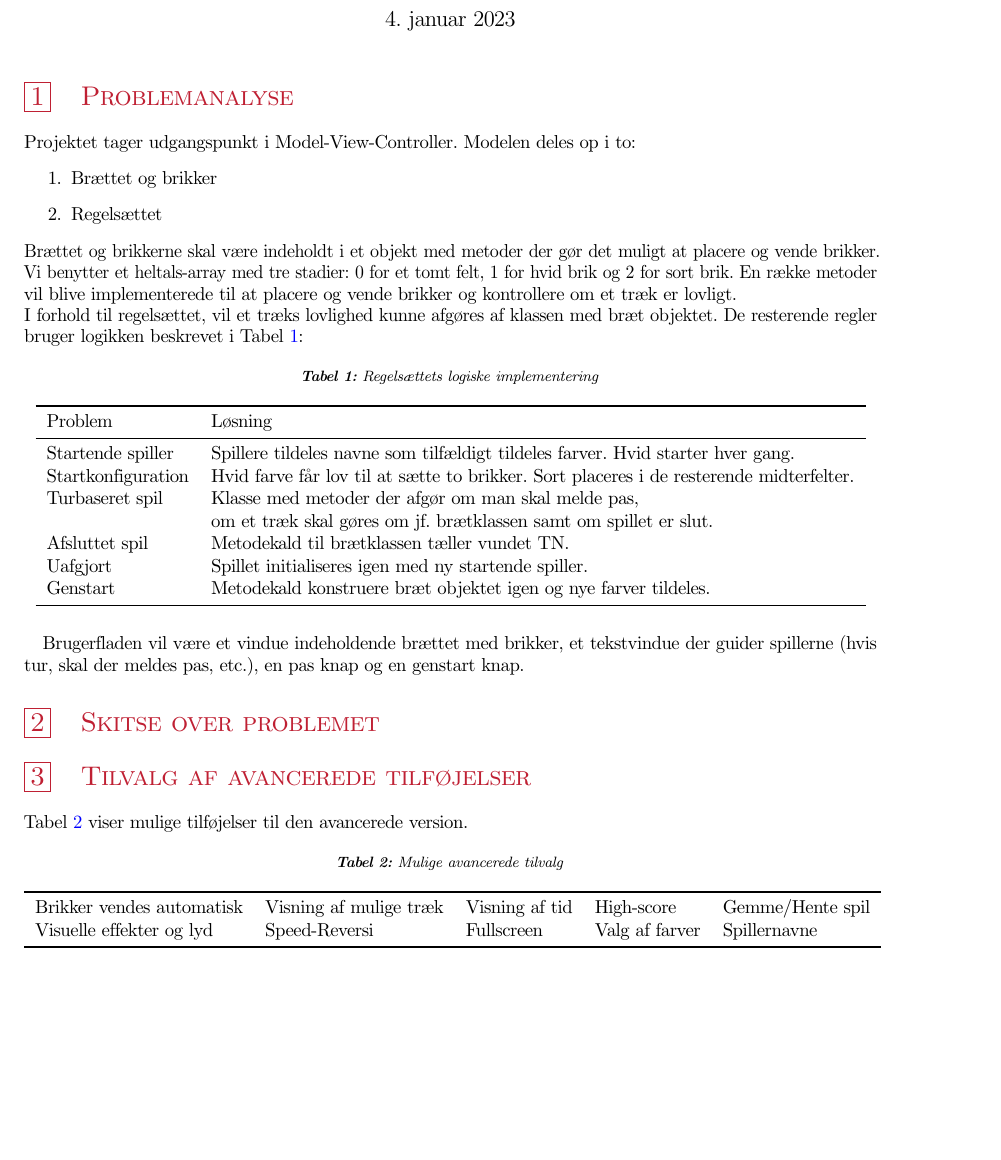
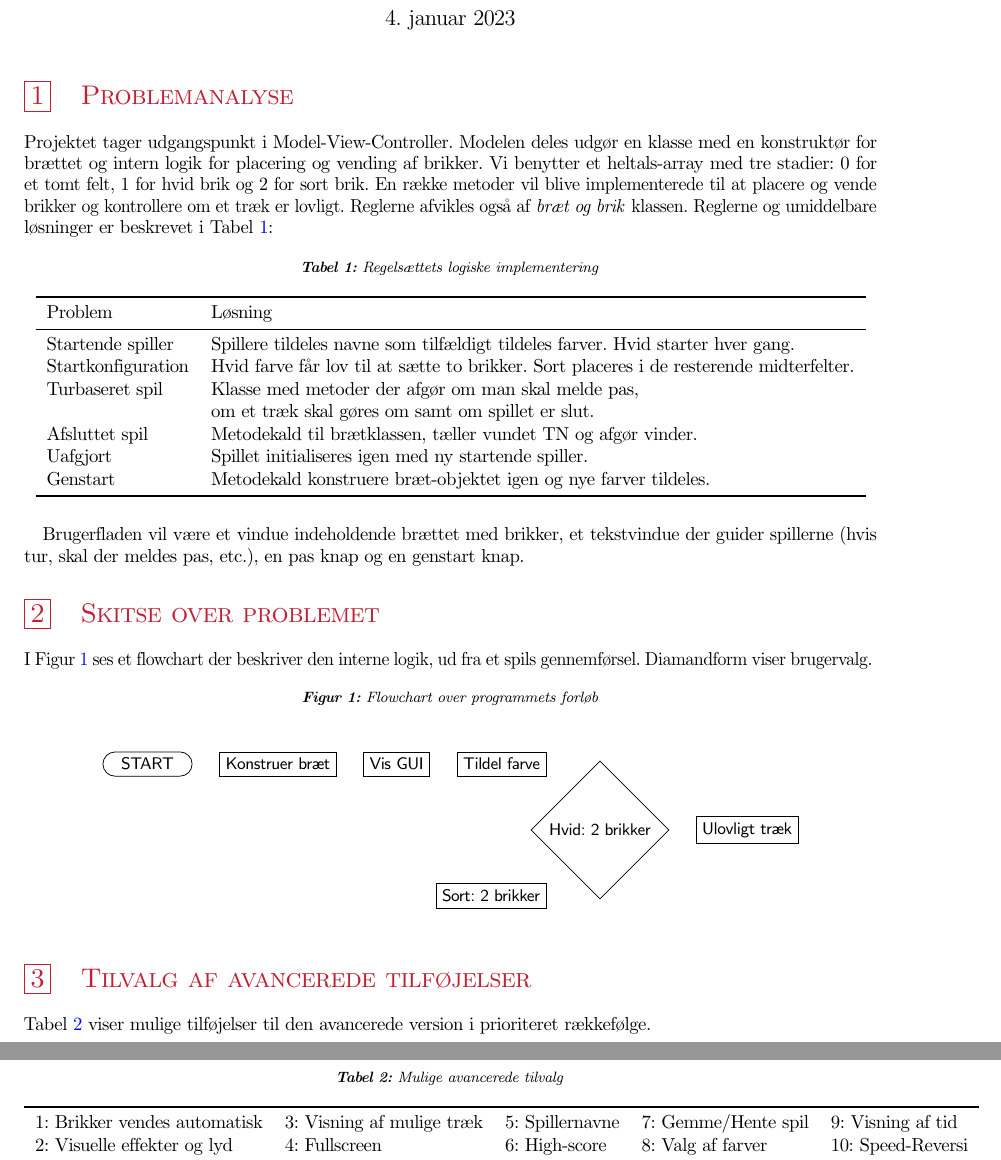
Before and after one commit to rwiuff/Reversi, a LaTeX document (ProjektplanG16.tex): part of page 1 of 2 before the commit and two parts of pages 1 and 2 of 2 after it, the two joined at a grey line, cut so that both start at the same text, the shorter picture padded with empty space. Compiled offline with pdfLaTeX.

Commit message:
Began flowchart

```diff
--- a/ProjektplanG16.tex
+++ b/ProjektplanG16.tex
@@ -59,7 +59,8 @@
 \usepackage{dcolumn}
 \usepackage{fontawesome}
 \usepackage{tikz}
-\usetikzlibrary{positioning}
+\usepackage{flowchart}
+\usetikzlibrary{positioning, arrows}
 \newcommand{\ttt}[1]{\texttt{#1}}
 \newcommand{\F}{\mathtt{F}}
 \newcommand{\T}{\mathtt{T}}
@@ -197,13 +198,8 @@
 \thispagestyle{empty}
 
 \section{Problemanalyse}
-Projektet tager udgangspunkt i Model-View-Controller. Modelen deles op i to:
-\begin{enumerate}
-    \item Brættet og brikker
-    \item Regelsættet
-\end{enumerate}
-Brættet og brikkerne skal være indeholdt i et objekt med metoder der gør det muligt at placere og vende brikker. Vi benytter et heltals-array med tre stadier: 0 for et tomt felt, 1 for hvid brik og 2 for sort brik. En række metoder vil blive implementerede til at placere og vende brikker og kontrollere om et træk er lovligt.\newline
-I forhold til regelsættet, vil et træks lovlighed kunne afgøres af klassen med bræt objektet. De resterende regler bruger logikken beskrevet i \cref{tbl:logic}:
+Projektet tager udgangspunkt i Model-View-Controller. Modelen deles udgør en klasse med en konstruktør for brættet og intern logik for placering og vending af brikker.
+Vi benytter et heltals-array med tre stadier: 0 for et tomt felt, 1 for hvid brik og 2 for sort brik. En række metoder vil blive implementerede til at placere og vende brikker og kontrollere om et træk er lovligt. Reglerne afvikles også af \emph{bræt og brik} klassen. Reglerne og umiddelbare løsninger er beskrevet i \cref{tbl:logic}:
 \begin{table}[H]
     \centering
     \caption{Regelsættets logiske implementering}\label{tbl:logic}
@@ -214,24 +210,39 @@ I forhold til regelsættet, vil et træks lovlighed kunne afgøres af klassen me
         Startende spiller  & Spillere tildeles navne som tilfældigt tildeles farver. Hvid starter hver gang.         \\
         Startkonfiguration & Hvid farve får lov til at sætte to brikker. Sort placeres i de resterende midterfelter. \\
         Turbaseret spil    & Klasse med metoder der afgør om man skal melde pas,                                     \\
-                           & om et træk skal gøres om jf. brætklassen samt om spillet er slut.                       \\
-        Afsluttet spil     & Metodekald til brætklassen tæller vundet TN.                                            \\
+                           & om et træk skal gøres om samt om spillet er slut.                                       \\
+        Afsluttet spil     & Metodekald til brætklassen, tæller vundet TN og afgør vinder.                           \\
         Uafgjort           & Spillet initialiseres igen med ny startende spiller.                                    \\
-        Genstart           & Metodekald konstruere bræt objektet igen og nye farver tildeles.                        \\
+        Genstart           & Metodekald konstruere bræt-objektet igen og nye farver tildeles.                        \\
         \bottomrule
     \end{tabular}
 \end{table}
 Brugerfladen vil være et vindue indeholdende brættet med brikker, et tekstvindue der guider spillerne (hvis tur, skal der meldes pas, etc.), en pas knap og en genstart knap.
 \section{Skitse over problemet}
+I \cref{fig:logik} ses et flowchart der beskriver den interne logik, ud fra et spils gennemførsel. Diamandform viser brugervalg.
+\begin{figure}[h]
+    \centering
+    \caption{Flowchart over programmets forløb}\label{fig:logik}
+    \begin{tikzpicture}[font={\sf \small}]
+        \node (start) at (0,0) [draw, terminal] {START};
+        \node (construct) [right = .5 of start, draw, process] {Konstruer bræt};
+        \node (view) [right = .5 of construct, draw, process] {Vis GUI};
+        \node (colour) [right = .5 of view, draw, process] {Tildel farve};
+        \node (initplace) [below right = .5 of colour, draw, decision] {Hvid: 2 brikker};
+        \node (initplace2) [below left = .5 of initplace, draw, process] {Sort: 2 brikker};
+        \node (logik1) [right = .5 of initplace, draw, process] {Ulovligt træk};
+        % \node (pas) [left = .5 of logik1, draw, process] {}
+    \end{tikzpicture}
+\end{figure}
 \section{Tilvalg af avancerede tilføjelser}
-\cref{tbl:avanceret} viser mulige tilføjelser til den avancerede version.
+\cref{tbl:avanceret} viser mulige tilføjelser til den avancerede version i prioriteret rækkefølge.
 \begin{table}[H]
     \centering
     \caption{Mulige avancerede tilvalg}\label{tbl:avanceret}
     \begin{tabular}{lllll}
         \toprule
-        Brikker vendes automatisk & Visning af mulige træk & Visning af tid & High-score     & Gemme/Hente spil \\
-        Visuelle effekter og lyd  & Speed-Reversi          & Fullscreen     & Valg af farver & Spillernavne     \\
+        1: Brikker vendes automatisk & 3: Visning af mulige træk & 5: Spillernavne & 7: Gemme/Hente spil & 9: Visning af tid \\
+        2: Visuelle effekter og lyd  & 4: Fullscreen             & 6: High-score   & 8: Valg af farver   & 10: Speed-Reversi \\
         \bottomrule
     \end{tabular}
 \end{table}
```
Also changed, not shown: ProjektplanG16.pdf, ProjektplanG16.tex (3 more changed lines).
